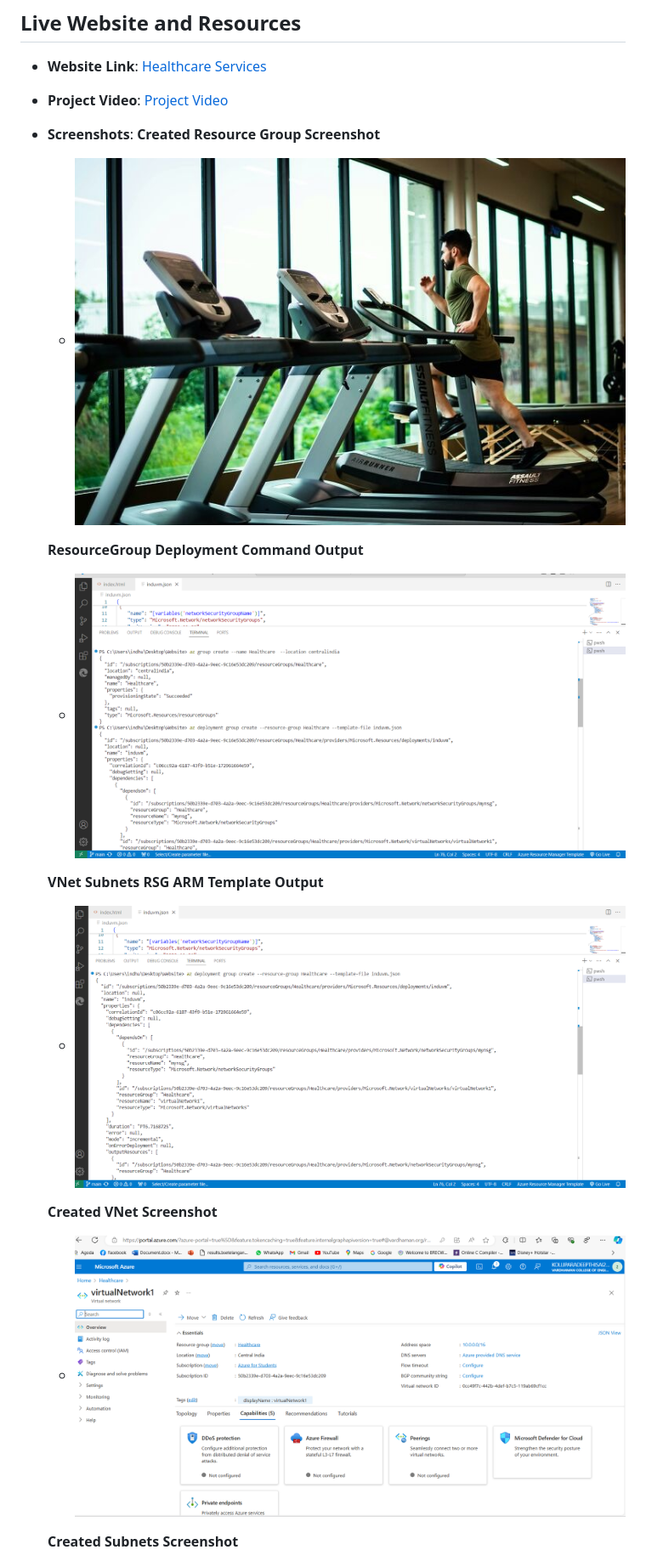
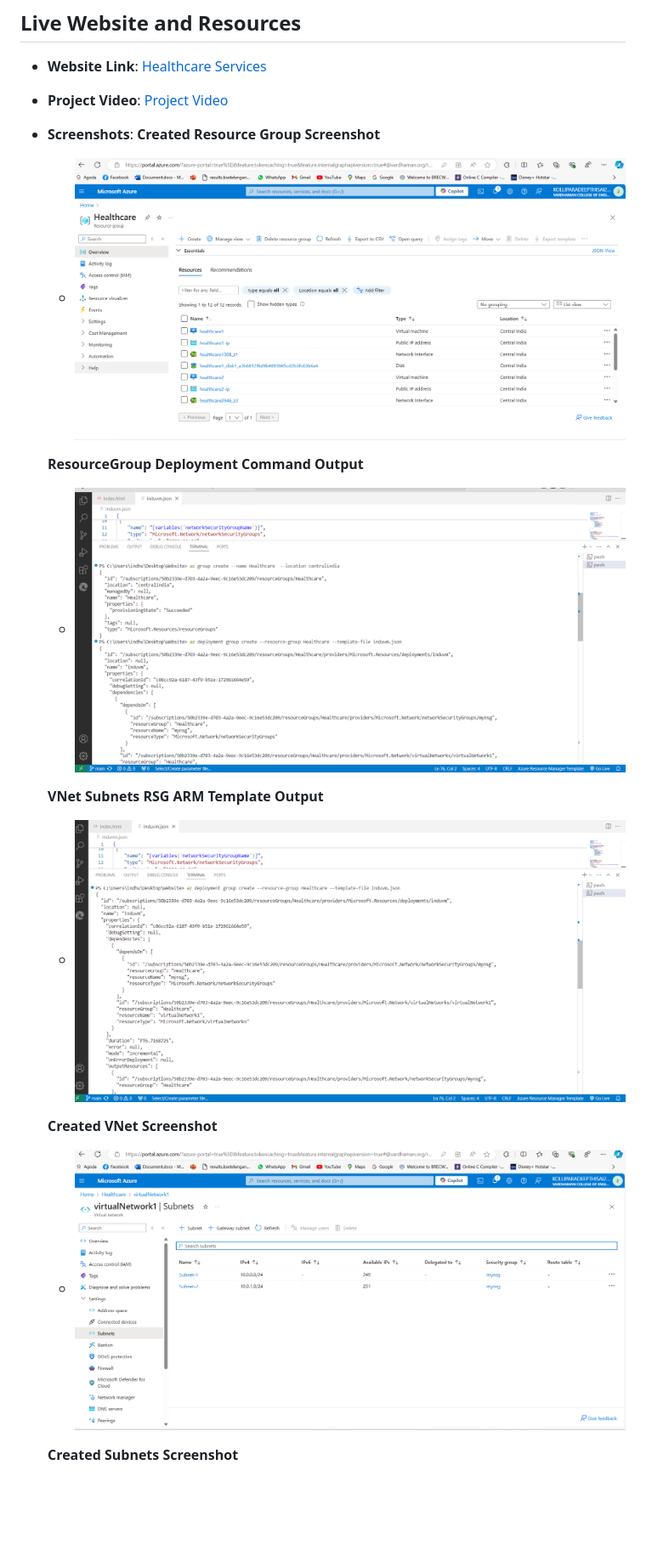
Before and after one commit to Indhu2024/Website, a Markdown page: README.md, the part around one of its changes. Shown at 85% size. Drawn GitHub-style; blank space fills up the shorter version.

```diff
--- a/README.md
+++ b/README.md
@@ -109,16 +109,16 @@ In an increasingly health-conscious society, individuals seek effective tools to
 - **Project Video**: [Project Video](https://drive.google.com/file/d/1RyNTaPkZvLWLOdgI584FnFTLeZhatIZL/view?usp=drive_link)
 - **Screenshots**:
   **Created Resource Group Screenshot**
-  - ![ResourceGroup Screenshot](fitness.jpg)
+  - ![ResourceGroup Screenshot](ProjectScreenshots/ResourceGroupSS.png)
 
   **ResourceGroup Deployment Command Output**
-  - ![RSG-Deployment-output Screenshot](./ProjectScreenshots/RSG-Deployment-output.png)
+  - ![RSG-Deployment-output Screenshot](ProjectScreenshots/RSG-Deployment-output.png)
 
   **VNet Subnets RSG ARM Template Output**
-  - ![VNetDeploymentoutputSS Screenshot](./ProjectScreenshots/VNetDeploymentoutputSS.png)
+  - ![VNetDeploymentoutputSS Screenshot](ProjectScreenshots/VNetDeploymentoutputSS.png)
 
    **Created VNet Screenshot**
-  - ![VNetSS Screenshot](./ProjectScreenshots/VNetSS.png)
+  - ![VNetSS Screenshot](ProjectScreenshots/SubnetSS.png)
 
   **Created Subnets Screenshot**
   - ![SubnetSS Screenshot](./ProjectScreenshots/SubnetSS.png)
```
Also changed, not shown: other parts of README.md (+8 -8 lines).
